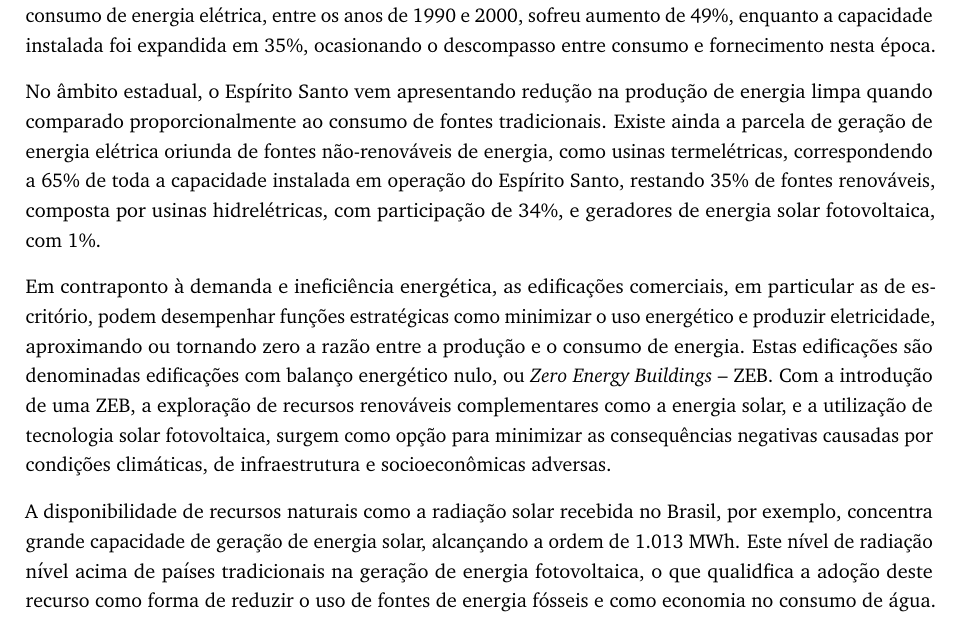
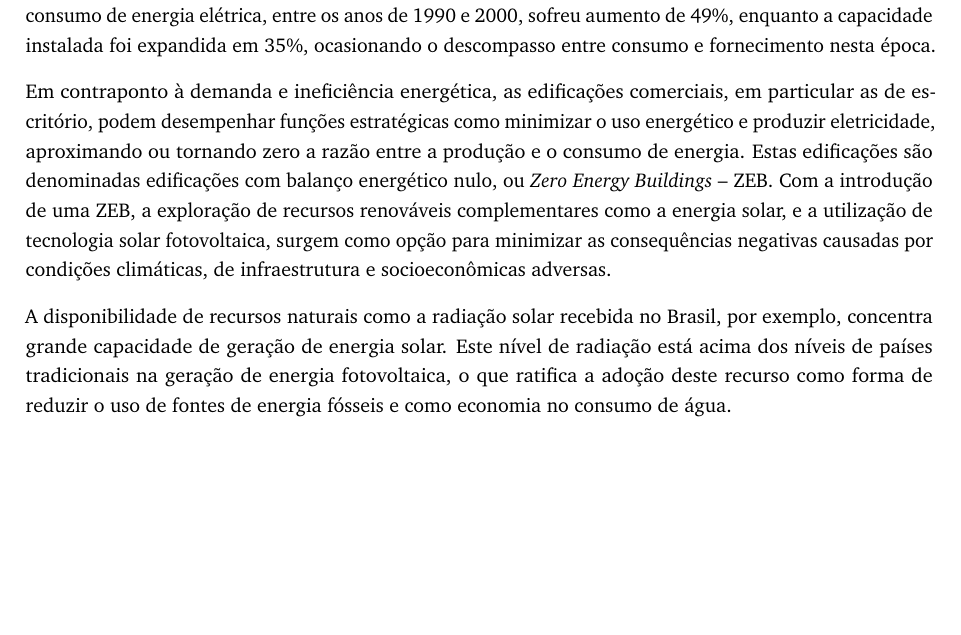
Before and after one commit to krenak/LPP-Article, a LaTeX document (main.tex, which reads secoes/corpo.tex): part of page 1 of 3 before the commit and part of page 1 of 2 after it, cut so that both start at the same text, the shorter picture padded with empty space. Compiled offline with pdfLaTeX.

Commit message:
mid changes

```diff
--- a/secoes/corpo.tex
+++ b/secoes/corpo.tex
@@ -19,14 +19,6 @@
     expandida em 35\%, ocasionando o descompasso entre consumo e fornecimento
     nesta época.\vspace*{0.3cm}
 
-    \noindent No âmbito estadual, o Espírito Santo vem apresentando redução na produção
-    de energia limpa quando comparado proporcionalmente ao consumo de fontes tradicionais.
-    Existe ainda a parcela de geração de energia elétrica oriunda de fontes não-renováveis
-    de energia, como usinas termelétricas, correspondendo a 65\% de toda a capacidade
-    instalada em operação do Espírito Santo, restando 35\% de fontes renováveis, composta
-    por usinas hidrelétricas, com participação de 34\%, e geradores de energia solar
-    fotovoltaica, com 1\%.\vspace*{0.3cm}
-
     \noindent Em contraponto à demanda e ineficiência energética, as edificações
     comerciais, em particular as de escritório, podem desempenhar funções estratégicas
     como minimizar o uso energético e produzir eletricidade, aproximando ou tornando
@@ -39,11 +31,10 @@
     de infraestrutura e socioeconômicas adversas.\vspace*{0.3cm}
 
     \noindent A disponibilidade de recursos naturais como a radiação solar recebida
-    no Brasil, por exemplo, concentra grande capacidade de geração de energia solar,
-    alcançando a ordem de 1.013 MWh. Este nível de radiação nível acima de países
-    tradicionais na geração de energia fotovoltaica, o que qualidfica a adoção deste
-    recurso como forma de reduzir o uso de fontes de energia fósseis e como economia
-    no consumo de água.\vspace*{0.3cm}
+    no Brasil, por exemplo, concentra grande capacidade de geração de energia solar.
+    Este nível de radiação está acima dos níveis de países tradicionais na geração
+    de energia fotovoltaica, o que ratifica a adoção deste recurso como forma de
+    reduzir o uso de fontes de energia fósseis e como economia no consumo de água.\vspace*{0.3cm}
 
     \noindent Considerando as características do ambiente construído no âmbito da
     Região Metropolitana da Grande Vitória, é possível desenvolver edificações cujos
```
Also changed, not shown: main.pdf, secoes/corpo.tex (8 more changed lines), 3 other files.
